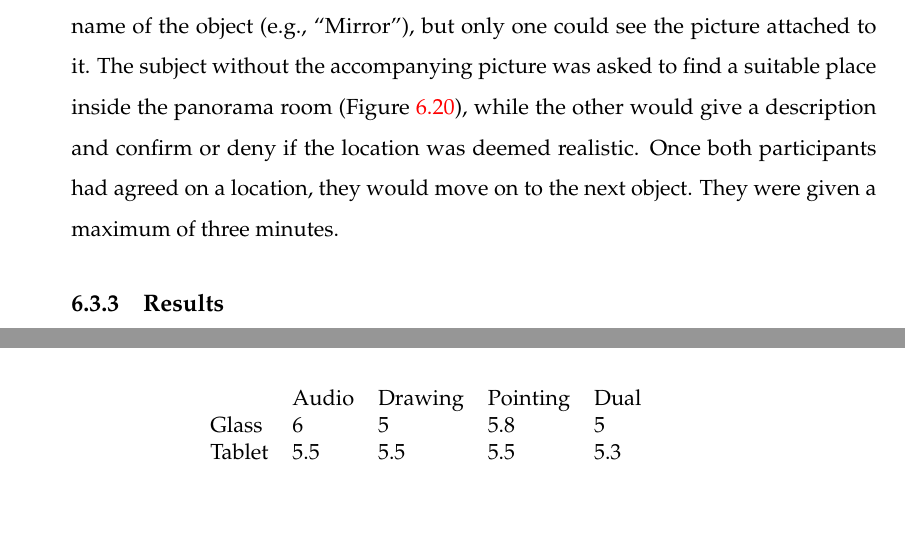
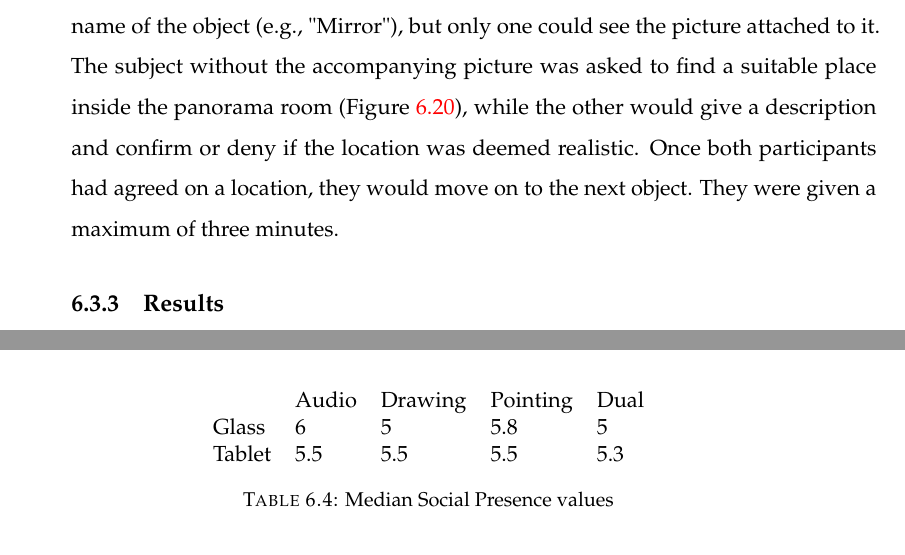
Before and after one commit to an83/Alaeddin-s-Thesis, a LaTeX thesis (main.tex, which reads Chapters/63-pano.tex): two parts of pages 124 and 125 of 137, joined at a grey line, cut so that both start at the same text. Compiled offline with pdfLaTeX.

Commit message:
Update on Overleaf.

```diff
--- a/Chapters/63-pano.tex
+++ b/Chapters/63-pano.tex
@@ -44,7 +44,7 @@ Pointing and Drawing was performed by using touch pad input on the side of Googl
 	\label{fig:ismar14:pointing-drawing}
 \end{figure}
 
-The subjects were given a list of furniture objects. Both of them could see the name of the object (e.g., “Mirror”), but only one could see the picture attached to it. The subject without the accompanying picture was asked to find a suitable place inside the panorama room (Figure \ref{fig:ismar14:envrionment-setup}), while the other would give a description and confirm or deny if the location was deemed realistic. Once both participants had agreed on a location, they would move on to the next object. They were given a maximum of three minutes.
+The subjects were given a list of furniture objects. Both of them could see the name of the object (e.g., "Mirror"), but only one could see the picture attached to it. The subject without the accompanying picture was asked to find a suitable place inside the panorama room (Figure \ref{fig:ismar14:envrionment-setup}), while the other would give a description and confirm or deny if the location was deemed realistic. Once both participants had agreed on a location, they would move on to the next object. They were given a maximum of three minutes.
 
 \begin{figure}[ht]
 	\centering
@@ -64,6 +64,7 @@ There were 24 subjects aged between 18 and 45, divided into groups of two. Subje
     Glass  & 6     & 5       & 5.8      & 5    \\
     Tablet & 5.5   & 5.5     & 5.5      & 5.3
     \end{tabular}
+    \caption{Median Social Presence values}
     \label{tbl:ismar14-results}
 \end{table}
 
```
